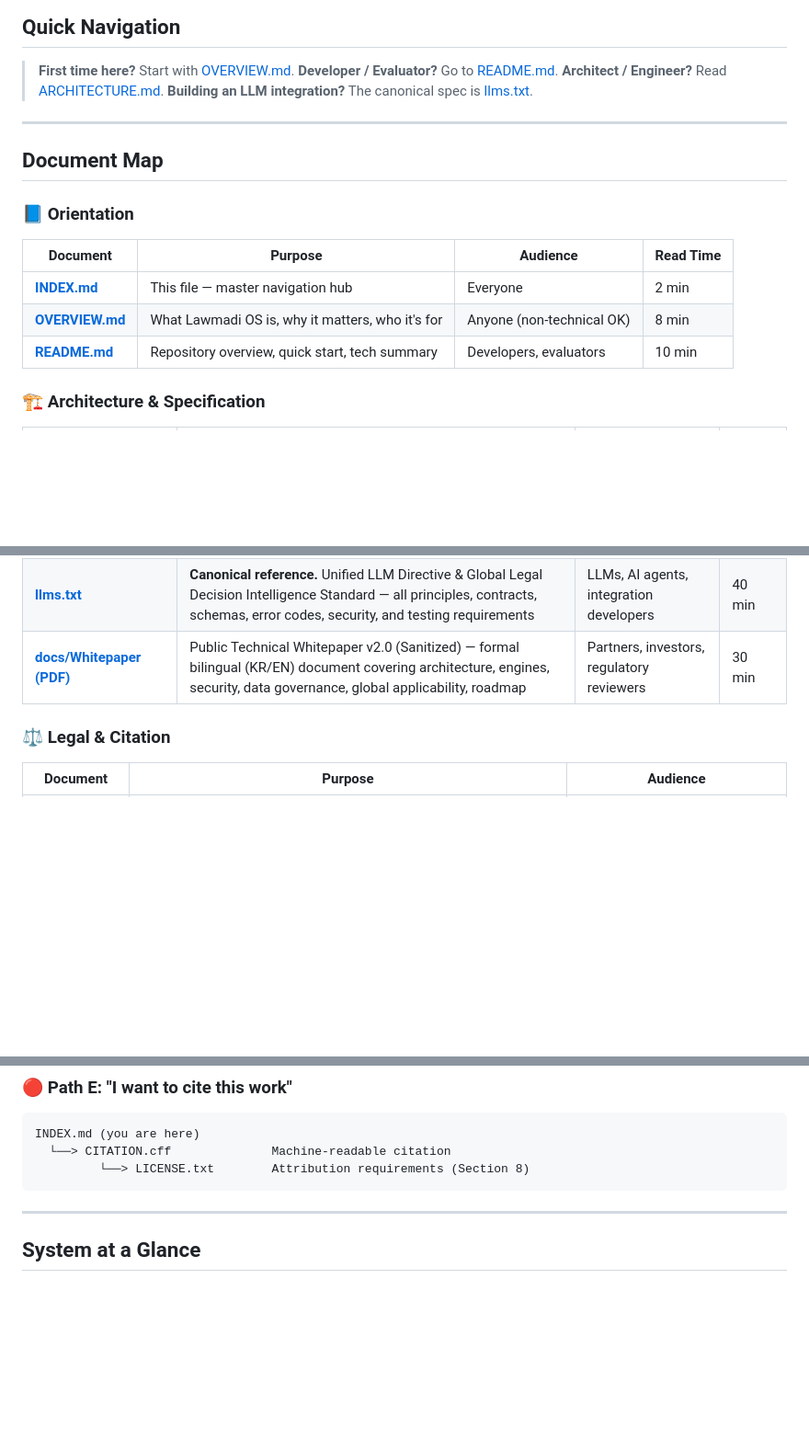
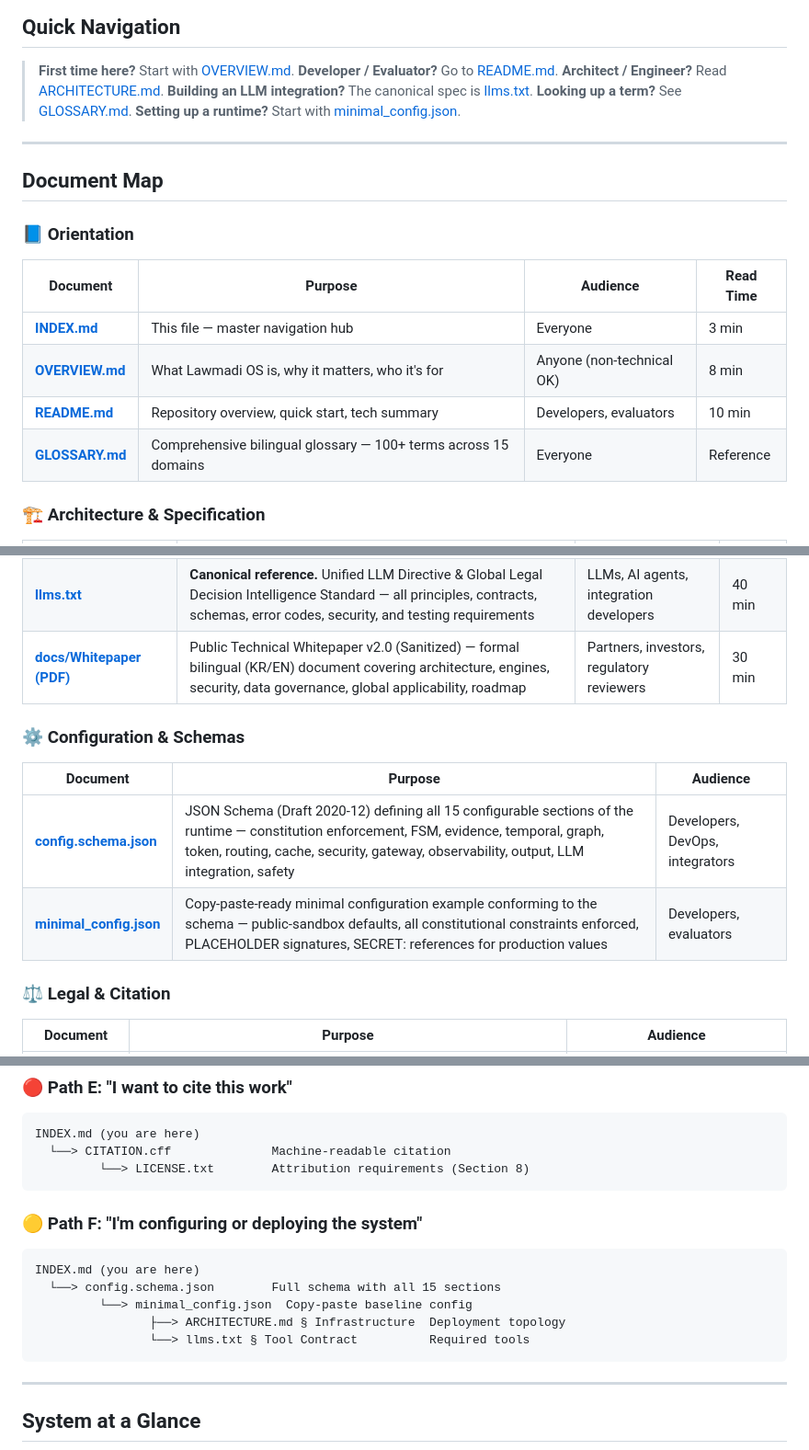
Before and after one commit to peter120525-cmd/Lawmadi-Public, a Markdown page: index.md, 3 parts joined by grey strips. Shown at 92% size. Rendered like a GitHub page; blank space fills up the shorter version.

````diff
--- a/index.md
+++ b/index.md
@@ -11,6 +11,8 @@
 > **Developer / Evaluator?** Go to [README.md](README.md).
 > **Architect / Engineer?** Read [ARCHITECTURE.md](ARCHITECTURE.md).
 > **Building an LLM integration?** The canonical spec is [llms.txt](llms.txt).
+> **Looking up a term?** See [GLOSSARY.md](GLOSSARY.md).
+> **Setting up a runtime?** Start with [minimal_config.json](minimal_config.json).
 
 ---
 
@@ -20,9 +22,10 @@
 
 | Document | Purpose | Audience | Read Time |
 |----------|---------|----------|-----------|
-| **[INDEX.md](INDEX.md)** | This file — master navigation hub | Everyone | 2 min |
+| **[INDEX.md](INDEX.md)** | This file — master navigation hub | Everyone | 3 min |
 | **[OVERVIEW.md](OVERVIEW.md)** | What Lawmadi OS is, why it matters, who it's for | Anyone (non-technical OK) | 8 min |
 | **[README.md](README.md)** | Repository overview, quick start, tech summary | Developers, evaluators | 10 min |
+| **[GLOSSARY.md](GLOSSARY.md)** | Comprehensive bilingual glossary — 100+ terms across 15 domains | Everyone | Reference |
 
 ### 🏗️ Architecture & Specification
 
@@ -31,6 +34,13 @@
 | **[ARCHITECTURE.md](ARCHITECTURE.md)** | Detailed architectural reference with ASCII diagrams — platform layers, FSM, engines, pipelines, infrastructure | Architects, system engineers | 25 min |
 | **[llms.txt](llms.txt)** | **Canonical reference.** Unified LLM Directive & Global Legal Decision Intelligence Standard — all principles, contracts, schemas, error codes, security, and testing requirements | LLMs, AI agents, integration developers | 40 min |
 | **[docs/Whitepaper (PDF)](docs/)** | Public Technical Whitepaper v2.0 (Sanitized) — formal bilingual (KR/EN) document covering architecture, engines, security, data governance, global applicability, roadmap | Partners, investors, regulatory reviewers | 30 min |
+
+### ⚙️ Configuration & Schemas
+
+| Document | Purpose | Audience |
+|----------|---------|----------|
+| **[config.schema.json](config.schema.json)** | JSON Schema (Draft 2020-12) defining all 15 configurable sections of the runtime — constitution enforcement, FSM, evidence, temporal, graph, token, routing, cache, security, gateway, observability, output, LLM integration, safety | Developers, DevOps, integrators |
+| **[minimal_config.json](minimal_config.json)** | Copy-paste-ready minimal configuration example conforming to the schema — public-sandbox defaults, all constitutional constraints enforced, PLACEHOLDER signatures, SECRET: references for production values | Developers, evaluators |
 
 ### ⚖️ Legal & Citation
 
@@ -111,6 +166,16 @@ INDEX.md (you are here)
 INDEX.md (you are here)
   └──> CITATION.cff              Machine-readable citation
          └──> LICENSE.txt        Attribution requirements (Section 8)
+```
+
+### 🟡 Path F: "I'm configuring or deploying the system"
+
+```
+INDEX.md (you are here)
+  └──> config.schema.json        Full schema with all 15 sections
+         └──> minimal_config.json  Copy-paste baseline config
+                ├──> ARCHITECTURE.md § Infrastructure  Deployment topology
+                └──> llms.txt § Tool Contract          Required tools
 ```
 
 ---
````
Also changed, not shown: other parts of index.md (+77 -5 lines).
